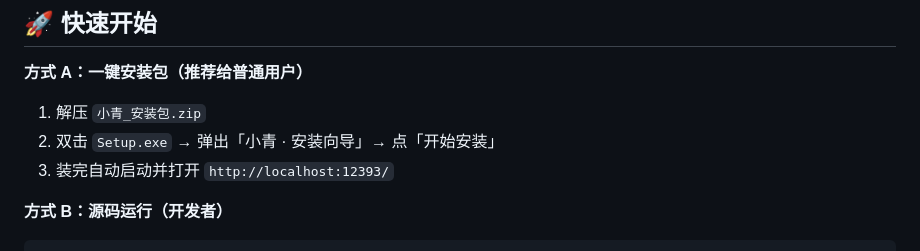
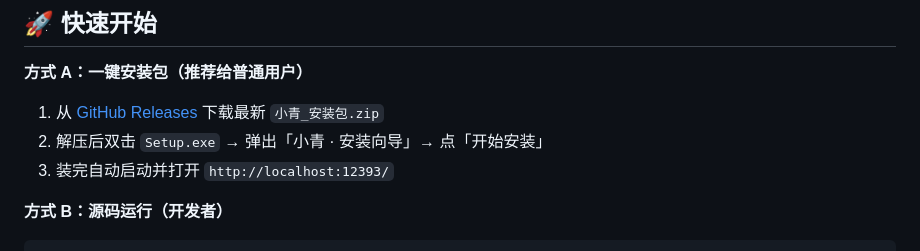
Before and after one commit to 17861102832/qing-ai-companion, a Markdown page: README.md, the part around the change. GitHub-like rendering.

Commit message:
docs: Live2D许可移至doc/, README安装包指向Release

```diff
--- a/README.md
+++ b/README.md
@@ -58,8 +58,8 @@
 ## 🚀 快速开始
 
 **方式 A：一键安装包（推荐给普通用户）**
-1. 解压 `小青_安装包.zip`
-2. 双击 `Setup.exe` → 弹出「小青 · 安装向导」→ 点「开始安装」
+1. 从 [GitHub Releases](https://github.com/17861102832/qing-ai-companion/releases) 下载最新 `小青_安装包.zip`
+2. 解压后双击 `Setup.exe` → 弹出「小青 · 安装向导」→ 点「开始安装」
 3. 装完自动启动并打开 `http://localhost:12393/`
 
 **方式 B：源码运行（开发者）**
```
Also changed, not shown: doc/LICENSE-Live2D.md (renamed from LICENSE-Live2D.md).
